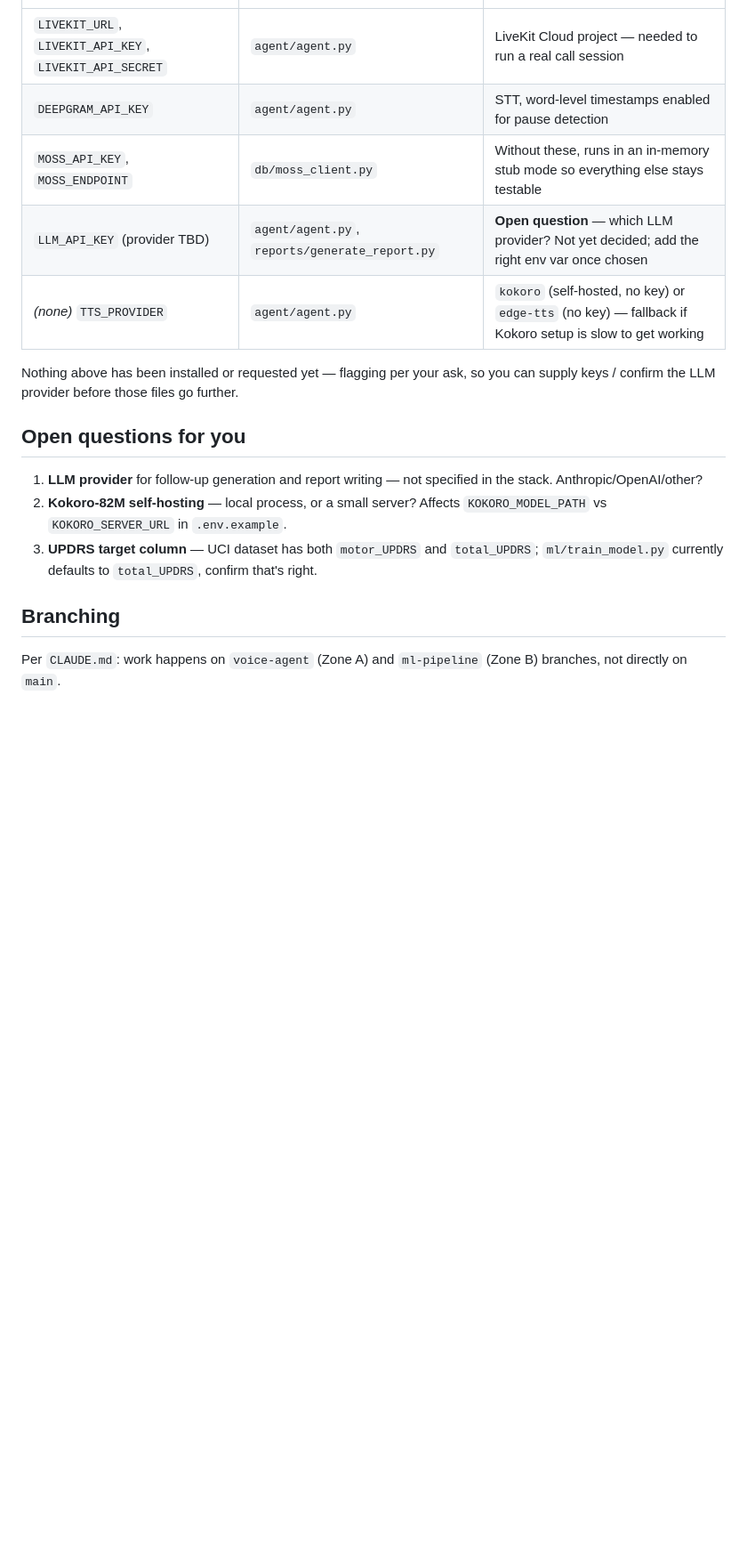
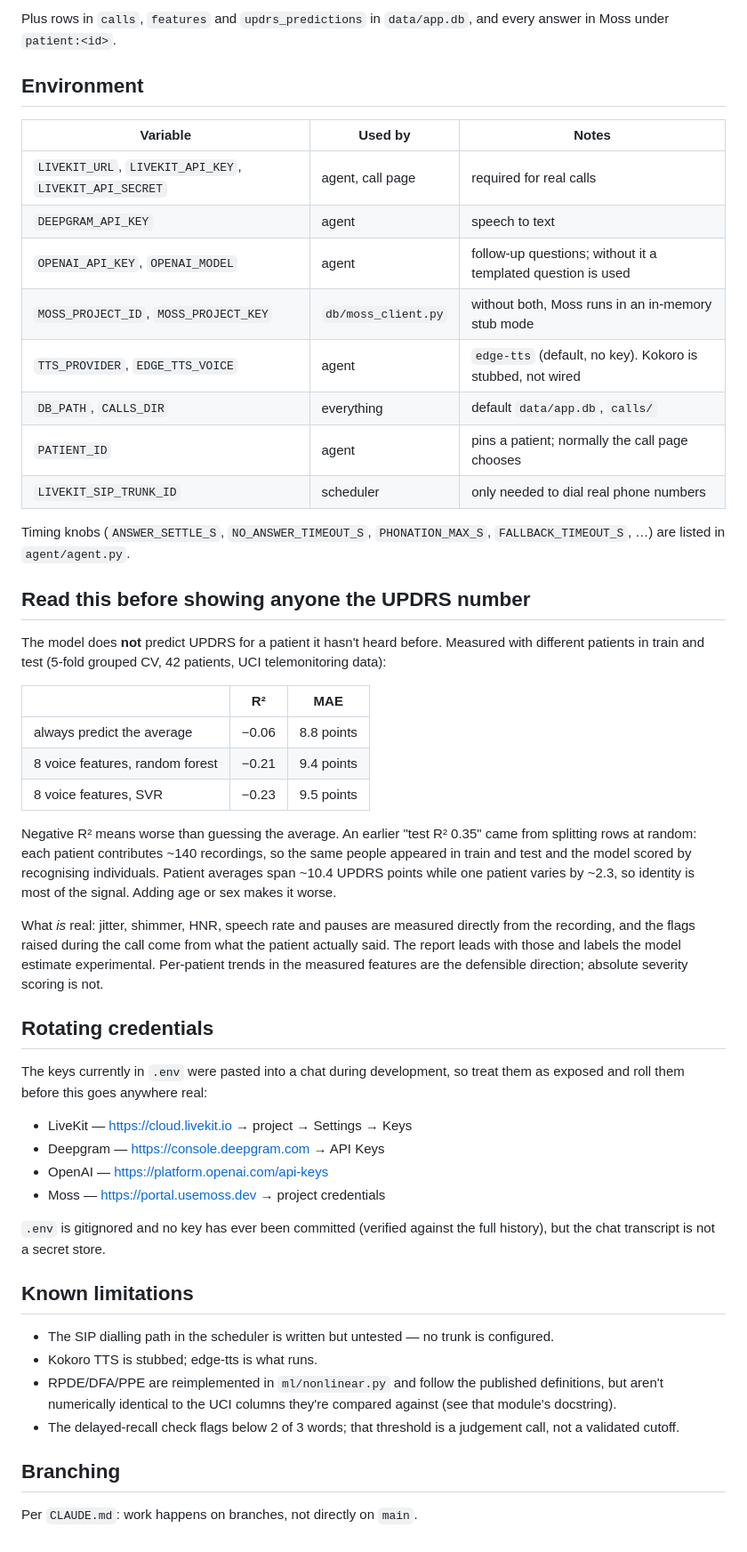
Before and after one commit to SaiKasam159/yc-x-moss-hackathon-project, a Markdown page: README.md, the part around one of its changes. Shown at 89% size. GitHub-like rendering; blank space fills up the shorter version.

```diff
--- a/README.md
+++ b/README.md
@@ -67,18 +102,71 @@ python3 -c "import sqlite3; c=sqlite3.connect(':memory:'); c.executescript(open(
+Plus rows in `calls`, `features` and `updrs_predictions` in `data/app.db`,
+and every answer in Moss under `patient:<id>`.
+
+## Environment
+
+| Variable | Used by | Notes |
 |---|---|---|
-| `LIVEKIT_URL`, `LIVEKIT_API_KEY`, `LIVEKIT_API_SECRET` | `agent/agent.py` | LiveKit Cloud project — needed to run a real call session |
-| `DEEPGRAM_API_KEY` | `agent/agent.py` | STT, word-level timestamps enabled for pause detection |
-| `MOSS_API_KEY`, `MOSS_ENDPOINT` | `db/moss_client.py` | Without these, runs in an in-memory stub mode so everything else stays testable |
-| `LLM_API_KEY` (provider TBD) | `agent/agent.py`, `reports/generate_report.py` | **Open question** — which LLM provider? Not yet decided; add the right env var once chosen |
-| *(none)* `TTS_PROVIDER` | `agent/agent.py` | `kokoro` (self-hosted, no key) or `edge-tts` (no key) — fallback if Kokoro setup is slow to get working |
+| `LIVEKIT_URL`, `LIVEKIT_API_KEY`, `LIVEKIT_API_SECRET` | agent, call page | required for real calls |
+| `DEEPGRAM_API_KEY` | agent | speech to text |
+| `OPENAI_API_KEY`, `OPENAI_MODEL` | agent | follow-up questions; without it a templated question is used |
+| `MOSS_PROJECT_ID`, `MOSS_PROJECT_KEY` | `db/moss_client.py` | without both, Moss runs in an in-memory stub mode |
+| `TTS_PROVIDER`, `EDGE_TTS_VOICE` | agent | `edge-tts` (default, no key). Kokoro is stubbed, not wired |
+| `DB_PATH`, `CALLS_DIR` | everything | default `data/app.db`, `calls/` |
+| `PATIENT_ID` | agent | pins a patient; normally the call page chooses |
+| `LIVEKIT_SIP_TRUNK_ID` | scheduler | only needed to dial real phone numbers |
 
-Nothing above has been installed or requested yet — flagging per your ask, so you can supply keys / confirm the LLM provider before those files go further.
+Timing knobs (`ANSWER_SETTLE_S`, `NO_ANSWER_TIMEOUT_S`, `PHONATION_MAX_S`,
+`FALLBACK_TIMEOUT_S`, …) are listed in `agent/agent.py`.
 
-## Open questions for you
+## Read this before showing anyone the UPDRS number
 
-1. **LLM provider** for follow-up generation and report writing — not specified in the stack. Anthropic/OpenAI/other?
-2. **Kokoro-82M self-hosting** — local process, or a small server? Affects `KOKORO_MODEL_PATH` vs `KOKORO_SERVER_URL` in `.env.example`.
-3. **UPDRS target column** — UCI dataset has both `motor_UPDRS` and `total_UPDRS`; `ml/train_model.py` currently defaults to `total_UPDRS`, confirm that's right.
+The model does **not** predict UPDRS for a patient it hasn't heard before.
+Measured with different patients in train and test (5-fold grouped CV, 42
+patients, UCI telemonitoring data):
+
+| | R² | MAE |
+|---|---|---|
+| always predict the average | −0.06 | 8.8 points |
+| 8 voice features, random forest | −0.21 | 9.4 points |
+| 8 voice features, SVR | −0.23 | 9.5 points |
+
+Negative R² means worse than guessing the average. An earlier "test R² 0.35"
+came from splitting rows at random: each patient contributes ~140 recordings,
+so the same people appeared in train and test and the model scored by
+recognising individuals. Patient averages span ~10.4 UPDRS points while one
+patient varies by ~2.3, so identity is most of the signal. Adding age or sex
+makes it worse.
+
+What *is* real: jitter, shimmer, HNR, speech rate and pauses are measured
+directly from the recording, and the flags raised during the call come from
+what the patient actually said. The report leads with those and labels the
+model estimate experimental. Per-patient trends in the measured features are
+the defensible direction; absolute severity scoring is not.
+
+## Rotating credentials
+
+The keys currently in `.env` were pasted into a chat during development, so
+treat them as exposed and roll them before this goes anywhere real:
+
+- LiveKit — <https://cloud.livekit.io> → project → Settings → Keys
+- Deepgram — <https://console.deepgram.com> → API Keys
+- OpenAI — <https://platform.openai.com/api-keys>
+- Moss — <https://portal.usemoss.dev> → project credentials
+
+`.env` is gitignored and no key has ever been committed (verified against the
+full history), but the chat transcript is not a secret store.
+
+## Known limitations
+
+- The SIP dialling path in the scheduler is written but untested — no trunk
+  is configured.
+- Kokoro TTS is stubbed; edge-tts is what runs.
+- RPDE/DFA/PPE are reimplemented in `ml/nonlinear.py` and follow the
+  published definitions, but aren't numerically identical to the UCI columns
+  they're compared against (see that module's docstring).
+- The delayed-recall check flags below 2 of 3 words; that threshold is a
+  judgement call, not a validated cutoff.
 
 ## Branching
 
-Per `CLAUDE.md`: work happens on `voice-agent` (Zone A) and `ml-pipeline` (Zone B) branches, not directly on `main`.
+Per `CLAUDE.md`: work happens on branches, not directly on `main`.
```
Also changed, not shown: other parts of README.md (+80 -45 lines).
